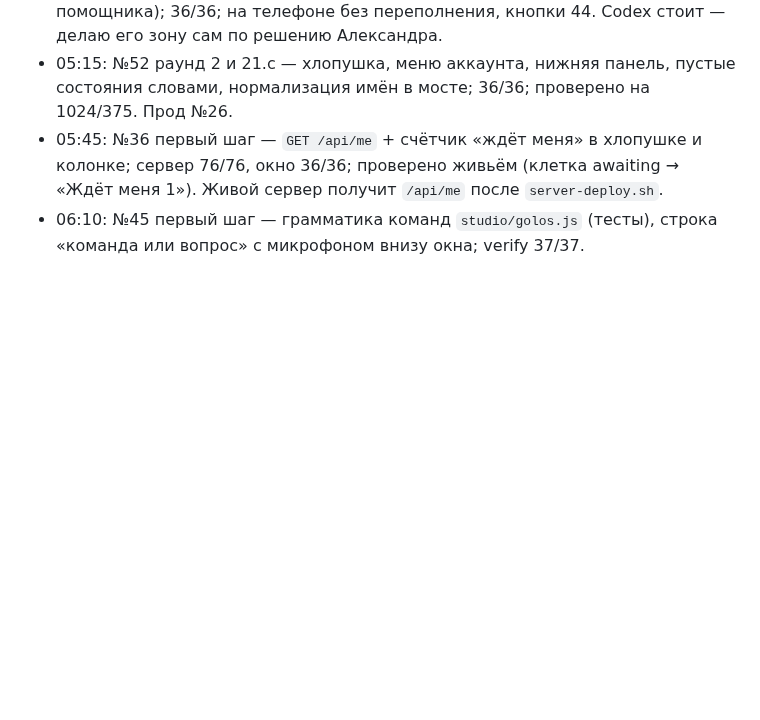
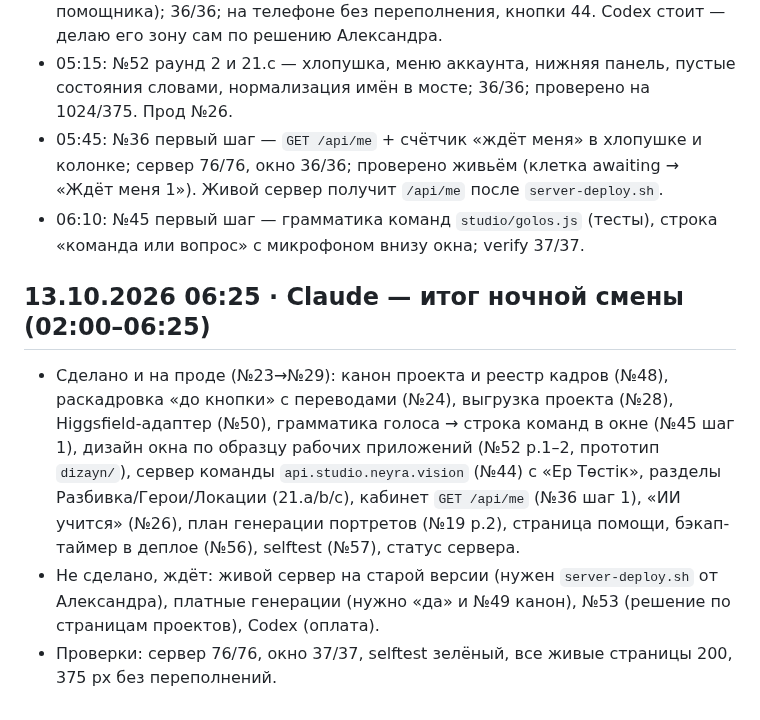
Before and after one commit to colibrigroupid-dev/studio-neyra-vision, a Markdown page: ZHURNAL.md, the part around the change. Drawn GitHub-style; blank space fills up the shorter version.

Commit message:
51b: журнал — итог ночной смены

```diff
--- a/ZHURNAL.md
+++ b/ZHURNAL.md
@@ -203,3 +203,8 @@
 - 05:15: №52 раунд 2 и 21.c — хлопушка, меню аккаунта, нижняя панель, пустые состояния словами, нормализация имён в мосте; 36/36; проверено на 1024/375. Прод №26.
 - 05:45: №36 первый шаг — `GET /api/me` + счётчик «ждёт меня» в хлопушке и колонке; сервер 76/76, окно 36/36; проверено живьём (клетка awaiting → «Ждёт меня 1»). Живой сервер получит `/api/me` после `server-deploy.sh`.
 - 06:10: №45 первый шаг — грамматика команд `studio/golos.js` (тесты), строка «команда или вопрос» с микрофоном внизу окна; verify 37/37.
+
+## 13.10.2026 06:25 · Claude — итог ночной смены (02:00–06:25)
+- Сделано и на проде (№23→№29): канон проекта и реестр кадров (№48), раскадровка «до кнопки» с переводами (№24), выгрузка проекта (№28), Higgsfield-адаптер (№50), грамматика голоса → строка команд в окне (№45 шаг 1), дизайн окна по образцу рабочих приложений (№52 р.1–2, прототип `dizayn/`), сервер команды `api.studio.neyra.vision` (№44) с «Ер Төстік», разделы Разбивка/Герои/Локации (21.a/b/c), кабинет `GET /api/me` (№36 шаг 1), «ИИ учится» (№26), план генерации портретов (№19 р.2), страница помощи, бэкап-таймер в деплое (№56), selftest (№57), статус сервера.
+- Не сделано, ждёт: живой сервер на старой версии (нужен `server-deploy.sh` от Александра), платные генерации (нужно «да» и №49 канон), №53 (решение по страницам проектов), Codex (оплата).
+- Проверки: сервер 76/76, окно 37/37, selftest зелёный, все живые страницы 200, 375 px без переполнений.
```
